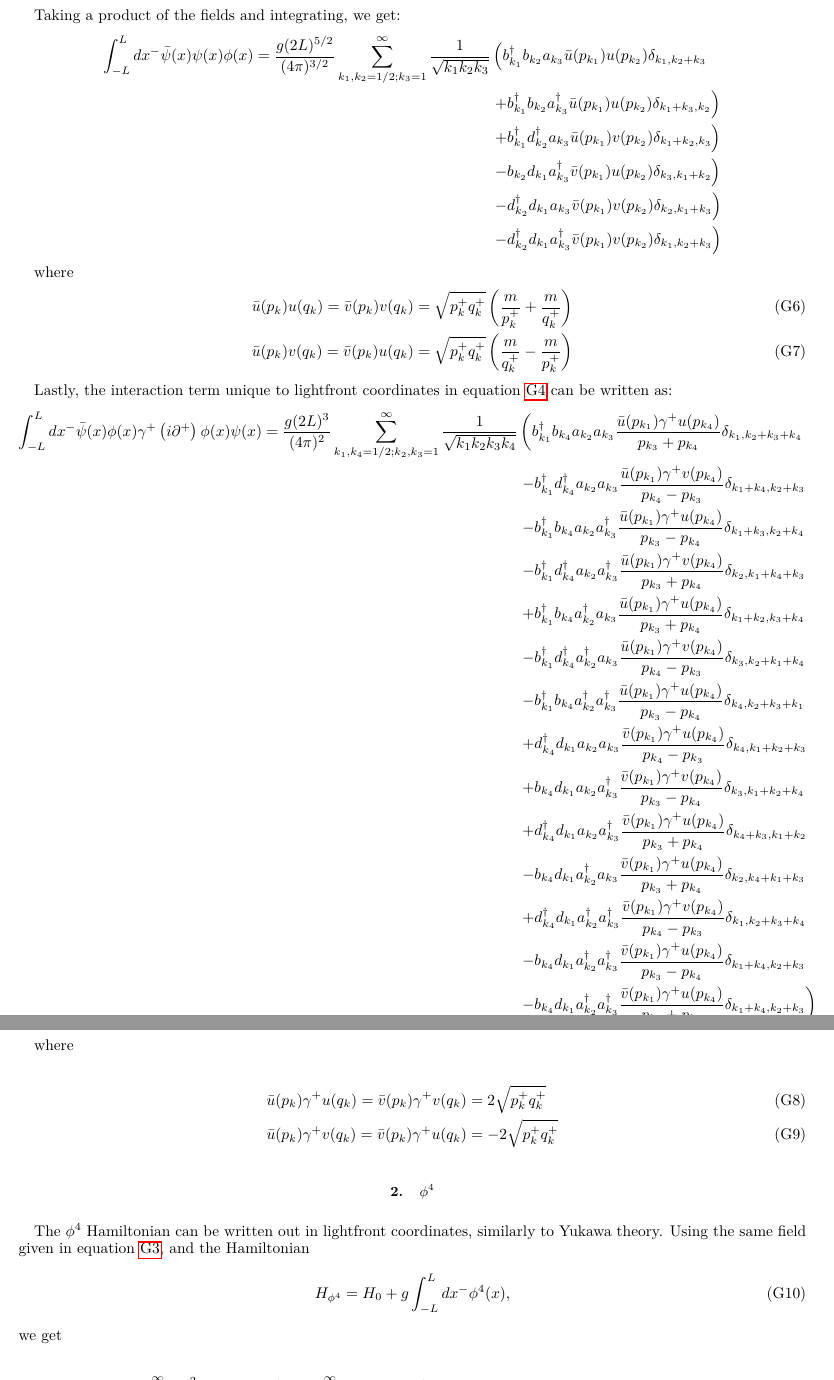
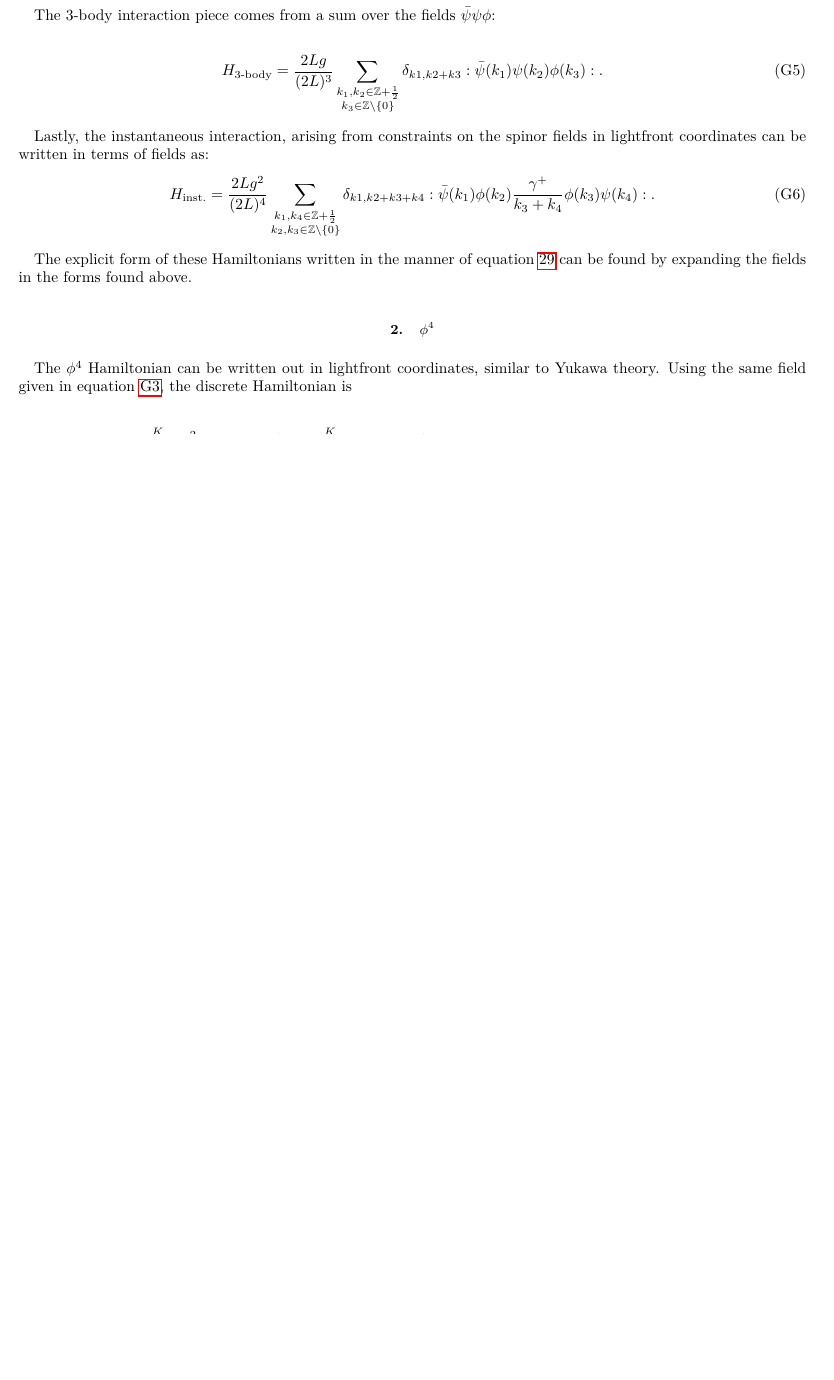
Before and after one commit to Tufts-QIQC/LOBE, a LaTeX paper (manuscript/main_submission.tex, which reads manuscript/text/lightfront_hamiltonians.tex): two parts of pages 34 and 35 of 36 before the commit and part of page 34 of 35 after it, the two joined at a grey line, cut at the place of the change, the shorter picture padded with empty space. Compiled offline with pdfLaTeX.

Commit message:
Clean up hamiltonians

```diff
--- a/manuscript/text/lightfront_hamiltonians.tex
+++ b/manuscript/text/lightfront_hamiltonians.tex
@@ -42,62 +44,30 @@ The free part of the Hamiltonian is
 \end{equation}
 
-Taking a product of the fields and integrating, we get:
-\begin{align*}
-    \int_{-L}^L dx^- \bar \psi(x) \psi(x) \phi(x)  = \frac{g(2L)^{5/2}}{(4\pi)^{3/2}} \sum_{k_1, k_2  = 1/2; k_3 = 1}^\infty \frac{1}{\sqrt{k_1k_2k_3}}& \left(  b_{k_1}^\dagger b_{k_2}a_{k_3}\bar u(p_{k_1})u(p_{k_2})\delta_{k_1, k_2 + k_3}  \right. \\
-      &\left. + b_{k_1}^\dagger b_{k_2}a^\dagger_{k_3}\bar u(p_{k_1})u(p_{k_2})\delta_{k_1 + k_3, k_2} \right)\\
-      &\left. + b_{k_1}^\dagger d_{k_2}^\dagger a_{k_3} \bar u(p_{k_1})v(p_{k_2})\delta_{k_1 + k_2, k_3} \right)\\
-      &\left. -  b_{k_2}d_{k_1} a^\dagger_{k_3}\bar v(p_{k_1})u(p_{k_2})\delta_{k_3, k_1 + k_2} \right)\\
-      &\left. -d_{k_2}^\dagger d_{k_1}  a_{k_3}\bar v(p_{k_1})v(p_{k_2})\delta_{k_2, k_1 + k_3} \right)\\
-      &\left. -d_{k_2}^\dagger d_{k_1}  a^\dagger_{k_3}\bar v(p_{k_1})v(p_{k_2})\delta_{k_1, k_2 + k_3} \right)
-\end{align*}
+The 3-body interaction piece comes from a sum over the fields $\bar \psi \psi \phi$:
 
-where
-\begin{align}
-    &\bar u(p_k) u(q_k) = \bar v(p_k) v(q_k) = \sqrt{p_k^+ q_k^+}\left(\frac{m}{p_k^+} + \frac{m}{q_k^+} \right)\\
-    &\bar u(p_k) v(q_k) = \bar v(p_k) u(q_k) = \sqrt{p_k^+ q_k^+}\left(\frac{m}{q_k^+} - \frac{m}{p_k^+} \right)
-\end{align}
+\begin{equation}
+    H_{\text{3-body}} = \frac{2Lg}{(2L)^3}\sum_{\substack{k_1, k_2 \in \mathbb{Z} + \frac{1}{2} \\ k_3 \in \mathbb{Z} \setminus \{0\}}}
+    \delta_{k1, k2 + k3}:\bar \psi(k_1)\psi(k_2)\phi(k_3):.
+\end{equation}
+
+Lastly, the instantaneous interaction, arising from constraints on the spinor fields in lightfront coordinates can be written in terms of fields as:
+\begin{equation}
+    H_{\text{inst.}} = \frac{2Lg^2}{(2L)^4}\sum_{\substack{k_1, k_4 \in \mathbb{Z} + \frac{1}{2} \\ k_2, k_3 \in \mathbb{Z} \setminus \{0\}}}
+    \delta_{k1, k2 + k3 + k4}:\bar \psi(k_1)\phi(k_2)\frac{\gamma^+}{k_3 + k_4}\phi(k_3)\psi(k_4):.
+\end{equation}
+
+The explicit form of these Hamiltonians written in the manner of equation \ref{eq:lco} can be found by expanding the fields in the forms found above.
+
+\subsection{$\phi^4$}
+The $\phi^4$ Hamiltonian can be written out in lightfront coordinates, similar to Yukawa theory. Using the same field given in equation \ref{eq:phi_discrete}, the discrete Hamiltonian is
 
 
-
-Lastly, the interaction term unique to lightfront coordinates in equation \ref{eq:yukawa-hamiltonian-fields} can be written as:
-\begin{align*}
-    \int_{-L}^L dx^- \bar \psi(x) \phi(x) \gamma^+ \left(i\partial^+ \right) \phi(x) \psi(x) = \frac{g(2L)^3}{(4\pi)^{2}} \sum_{k_1, k_4 = 1/2; k_2, k_3 = 1}^\infty \frac{1}{\sqrt{k_1k_2k_3k_4}}& \left(  b_{k_1}^\dagger b_{k_4}a_{k_2}a_{k_3}\frac{\bar u(p_{k_1})\gamma^+u(p_{k_4})}{p_{k_3} + p_{k_4}}\delta_{k_1, k_2 + k_3 + k_4}  \right. \\
-     & \left.-b_{k_1}^\dagger d_{k_4}^\dagger a_{k_2}a_{k_3}\frac{\bar u(p_{k_1})\gamma^+v(p_{k_4})}{p_{k_4} - p_{k_3}}\delta_{k_1 + k_4, k_2 + k_3} \right.  \\
-     & \left.-b_{k_1}^\dagger b_{k_4} a_{k_2}a_{k_3}^\dagger \frac{\bar u(p_{k_1})\gamma^+u(p_{k_4})}{p_{k_3} - p_{k_4}}\delta_{k_1 + k_3, k_2 + k_4} \right.  \\
-     & \left.-b_{k_1}^\dagger d_{k_4}^\dagger a_{k_2}a_{k_3}^\dagger \frac{\bar u(p_{k_1})\gamma^+v(p_{k_4})}{p_{k_3} + p_{k_4}}\delta_{k_2, k_1 + k_4 + k_3} \right.  \\
-     & \left.+b_{k_1}^\dagger b_{k_4} a_{k_2}^\dagger a_{k_3} \frac{\bar u(p_{k_1})\gamma^+u(p_{k_4})}{p_{k_3} + p_{k_4}}\delta_{k_1 + k_2,k_3 + k_4} \right.  \\
-     & \left.-b_{k_1}^\dagger d_{k_4}^\dagger a_{k_2}^\dagger a_{k_3} \frac{\bar u(p_{k_1})\gamma^+v(p_{k_4})}{p_{k_4} - p_{k_3}}\delta_{k_3, k_2 + k_1+ k_4} \right.  \\
-     & \left.-b_{k_1}^\dagger b_{k_4} a_{k_2}^\dagger a_{k_3}^\dagger \frac{\bar u(p_{k_1})\gamma^+u(p_{k_4})}{p_{k_3} - p_{k_4}}\delta_{k_4, k_2 + k_3 + k_1} \right.  \\
-     & \left.+d_{k_4}^\dagger d_{k_1} a_{k_2}a_{k_3} \frac{\bar v(p_{k_1})\gamma^+u(p_{k_4})}{p_{k_4} - p_{k_3}}\delta_{k_4, k_1 + k_2 + k_3} \right.  \\
-     & \left. +b_{k_4} d_{k_1} a_{k_2}a_{k_3}^\dagger \frac{\bar v(p_{k_1})\gamma^+v(p_{k_4})}{p_{k_3} - p_{k_4}}\delta_{k_3, k_1 + k_2 + k_4} \right.  \\
-     & \left. +d_{k_4}^\dagger d_{k_1} a_{k_2}a_{k_3}^\dagger \frac{\bar v(p_{k_1})\gamma^+u(p_{k_4})}{p_{k_3} + p_{k_4}}\delta_{k_4 + k_3, k_1 + k_2} \right.  \\
-     & \left.-b_{k_4} d_{k_1} a_{k_2}^\dagger a_{k_3} \frac{\bar v(p_{k_1})\gamma^+u(p_{k_4})}{p_{k_3} + p_{k_4}}\delta_{k_2, k_4 + k_1 + k_3} \right.  \\
-     & \left.+d_{k_4}^\dagger d_{k_1} a_{k_2 }^\dagger a_{k_3}^\dagger \frac{\bar v(p_{k_1})\gamma^+v(p_{k_4})}{p_{k_4} - p_{k_3}}\delta_{k_1, k_2 + k_3 + k_4} \right.  \\
-     & \left.-b_{k_4} d_{k_1} a_{k_2}^\dagger a_{k_3}^\dagger \frac{\bar v(p_{k_1})\gamma^+u(p_{k_4})}{p_{k_3} - p_{k_4}}\delta_{k_1 + k_4, k_2 + k_3 } \right.  \\
-     & \left.-b_{k_4} d_{k_1} a_{k_2}^\dagger a_{k_3}^\dagger \frac{\bar v(p_{k_1})\gamma^+u(p_{k_4})}{p_{k_3} + p_{k_4}}\delta_{k_1 + k_4, k_2 + k_3}\right)  \\
-\end{align*}
-
-where
-
 \begin{align}
-    &\bar u(p_k)\gamma^+ u(q_k) = \bar v(p_k)\gamma^+ v(q_k) = 2\sqrt{p_k^+ q_k^+}\\
-    &\bar u(p_k)\gamma^+ v(q_k) = \bar v(p_k)\gamma^+ u(q_k) = -2\sqrt{p_k^+ q_k^+}
-\end{align}
-
-\subsection{$\phi^4$}
-The $\phi^4$ Hamiltonian can be written out in lightfront coordinates, similarly to Yukawa theory. Using the same field given in equation \ref{eq:phi_discrete}, and the Hamiltonian
-\begin{equation}
-    H_{\phi^4} = H_0 + g\int_{-L}^L dx^-\phi^4(x),
-\end{equation}
-we get
-
-\begin{align}
-    H
- =
-\sum_{k_1 = 1}^{\infty} \frac{m_B^2}{p_{k_1}^+} a_1^\dagger a_1
+    H =
+\sum_{k_1 = 1}^{K} \frac{m_B^2}{p_{k_1}^+} a_1^\dagger a_1
 &+
 4 g
-\frac{1}{2L} \sum_{k_1, k_2, k_3, k_4 = 1}^{\infty}
+\frac{1}{2L} \sum_{k_1, k_2, k_3, k_4 = 1}^{K}
 \frac{1}{\sqrt{p_{k_1}^+ p_{k_2}^+ p_{k_3}^+ p_{k_4}^+}}
 \delta_{k_1 + k_2 + k_3, k_4}
 \left(
@@ -106,7 +76,7 @@ we get
 \right)
 \\
 & +6 g
-\frac{1}{2L} \sum_{k_1, k_2, k_3, k_4 = 1}^{\infty}
+\frac{1}{2L} \sum_{k_1, k_2, k_3, k_4 = 1}^{K}
 \frac{1}{\sqrt{p_{k_1}^+ p_{k_2}^+ p_{k_3}^+ p_{k_4}^+}}
 \delta_{k_1 + k_2, k_3 + k_4}
 a_1^\dagger a_2^\dagger a_3 a_4 \\ \nonumber
```
Also changed, not shown: manuscript/text/lightfront_hamiltonians.tex (42 more changed lines).
